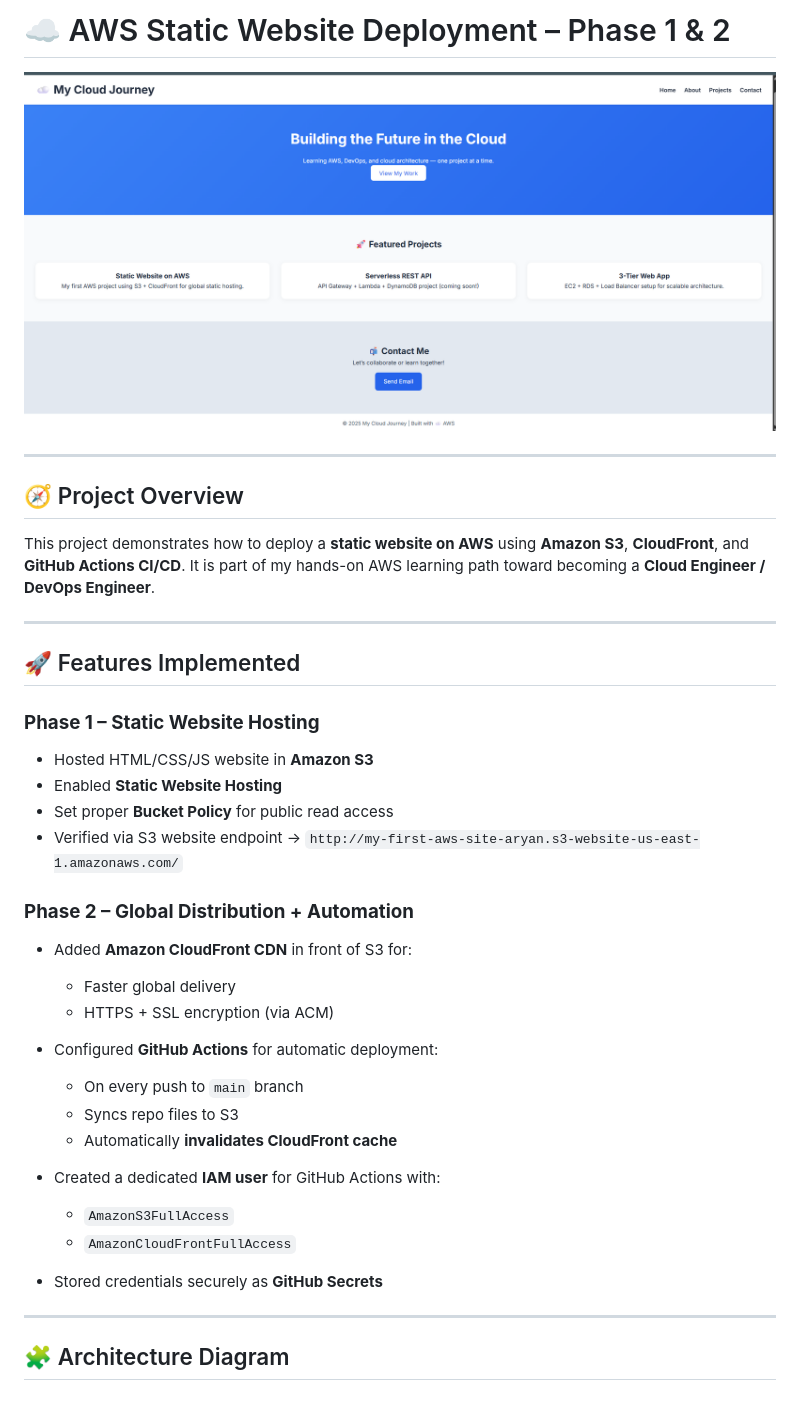
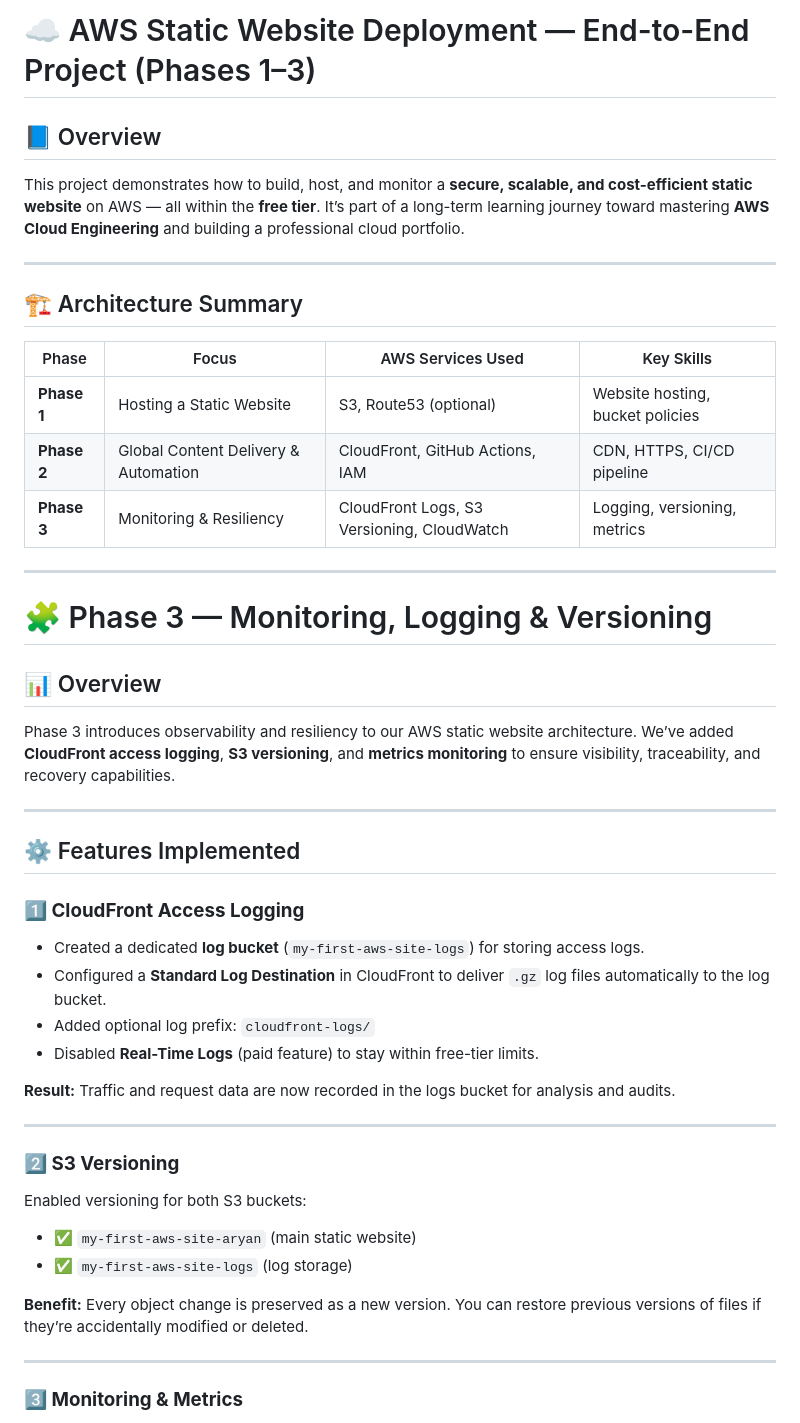
Before and after one commit to Keninjavelas/AWS-Static-Website, a Markdown page: README.md, the part around one of its changes. Drawn GitHub-style; blank space fills up the shorter version.

```diff
--- a/README.md
+++ b/README.md
@@ -1,43 +1,57 @@
-# ☁️ AWS Static Website Deployment – Phase 1 & 2
+# ☁️ AWS Static Website Deployment — End-to-End Project (Phases 1–3)
 
-![Screenshot](./Screenshot.png)
+## 📘 Overview
+
+This project demonstrates how to build, host, and monitor a **secure, scalable, and cost-efficient static website** on AWS — all within the **free tier**.
+It’s part of a long-term learning journey toward mastering **AWS Cloud Engineering** and building a professional cloud portfolio.
 
 ---
 
-## 🧭 Project Overview
+## 🏗️ Architecture Summary
 
-This project demonstrates how to deploy a **static website on AWS** using **Amazon S3**, **CloudFront**, and **GitHub Actions CI/CD**.
-It is part of my hands-on AWS learning path toward becoming a **Cloud Engineer / DevOps Engineer**.
+| Phase       | Focus                                | AWS Services Used                          | Key Skills                       |
+| ----------- | ------------------------------------ | ------------------------------------------ | -------------------------------- |
+| **Phase 1** | Hosting a Static Website             | S3, Route53 (optional)                     | Website hosting, bucket policies |
+| **Phase 2** | Global Content Delivery & Automation | CloudFront, GitHub Actions, IAM            | CDN, HTTPS, CI/CD pipeline       |
+| **Phase 3** | Monitoring & Resiliency              | CloudFront Logs, S3 Versioning, CloudWatch | Logging, versioning, metrics     |
 
 ---
 
-## 🚀 Features Implemented
+# 🧩 Phase 3 — Monitoring, Logging & Versioning
 
-### **Phase 1 – Static Website Hosting**
+## 📊 Overview
 
-* Hosted HTML/CSS/JS website in **Amazon S3**
-* Enabled **Static Website Hosting**
-* Set proper **Bucket Policy** for public read access
-* Verified via S3 website endpoint
-  → `http://my-first-aws-site-aryan.s3-website-us-east-1.amazonaws.com/`
-
-### **Phase 2 – Global Distribution + Automation**
-
-* Added **Amazon CloudFront CDN** in front of S3 for:
-
-  * Faster global delivery
-  * HTTPS + SSL encryption (via ACM)
-* Configured **GitHub Actions** for automatic deployment:
-
-  * On every push to `main` branch
-  * Syncs repo files to S3
-  * Automatically **invalidates CloudFront cache**
-* Created a dedicated **IAM user** for GitHub Actions with:
-
-  * `AmazonS3FullAccess`
-  * `AmazonCloudFrontFullAccess`
-* Stored credentials securely as **GitHub Secrets**
+Phase 3 introduces observability and resiliency to our AWS static website architecture.
+We’ve added **CloudFront access logging**, **S3 versioning**, and **metrics monitoring** to ensure visibility, traceability, and recovery capabilities.
 
 ---
 
-## 🧩 Architecture Diagram
+## ⚙️ Features Implemented
+
+### **1️⃣ CloudFront Access Logging**
+
+* Created a dedicated **log bucket** (`my-first-aws-site-logs`) for storing access logs.
+* Configured a **Standard Log Destination** in CloudFront to deliver `.gz` log files automatically to the log bucket.
+* Added optional log prefix: `cloudfront-logs/`
+* Disabled **Real-Time Logs** (paid feature) to stay within free-tier limits.
+
+**Result:**
+Traffic and request data are now recorded in the logs bucket for analysis and audits.
+
+---
+
+### **2️⃣ S3 Versioning**
+
+Enabled versioning for both S3 buckets:
+
+* ✅ `my-first-aws-site-aryan` (main static website)
+* ✅ `my-first-aws-site-logs` (log storage)
+
+**Benefit:**
+Every object change is preserved as a new version.
+You can restore previous versions of files if they’re accidentally modified or deleted.
+
+---
+
+### **3️⃣ Monitoring & Metrics**
+
```
Also changed, not shown: other parts of README.md (+61 -78 lines).
